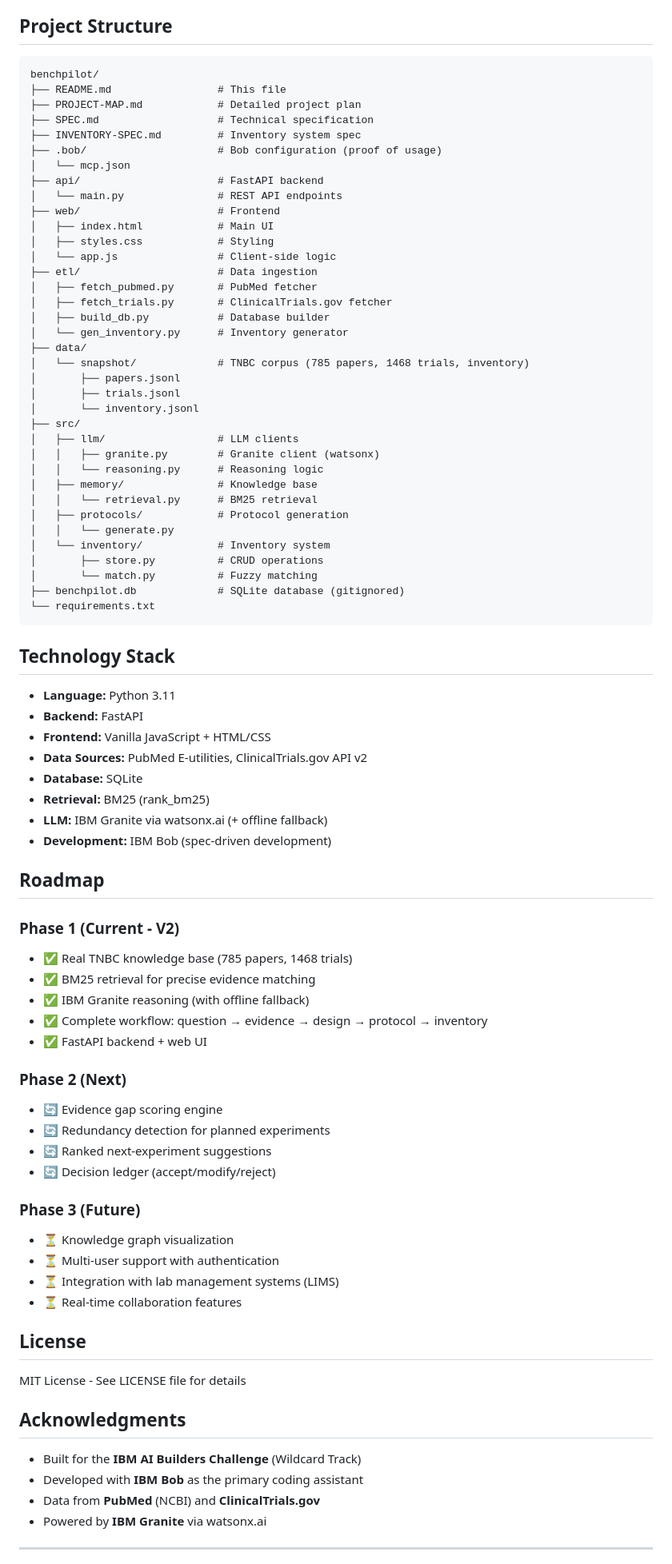
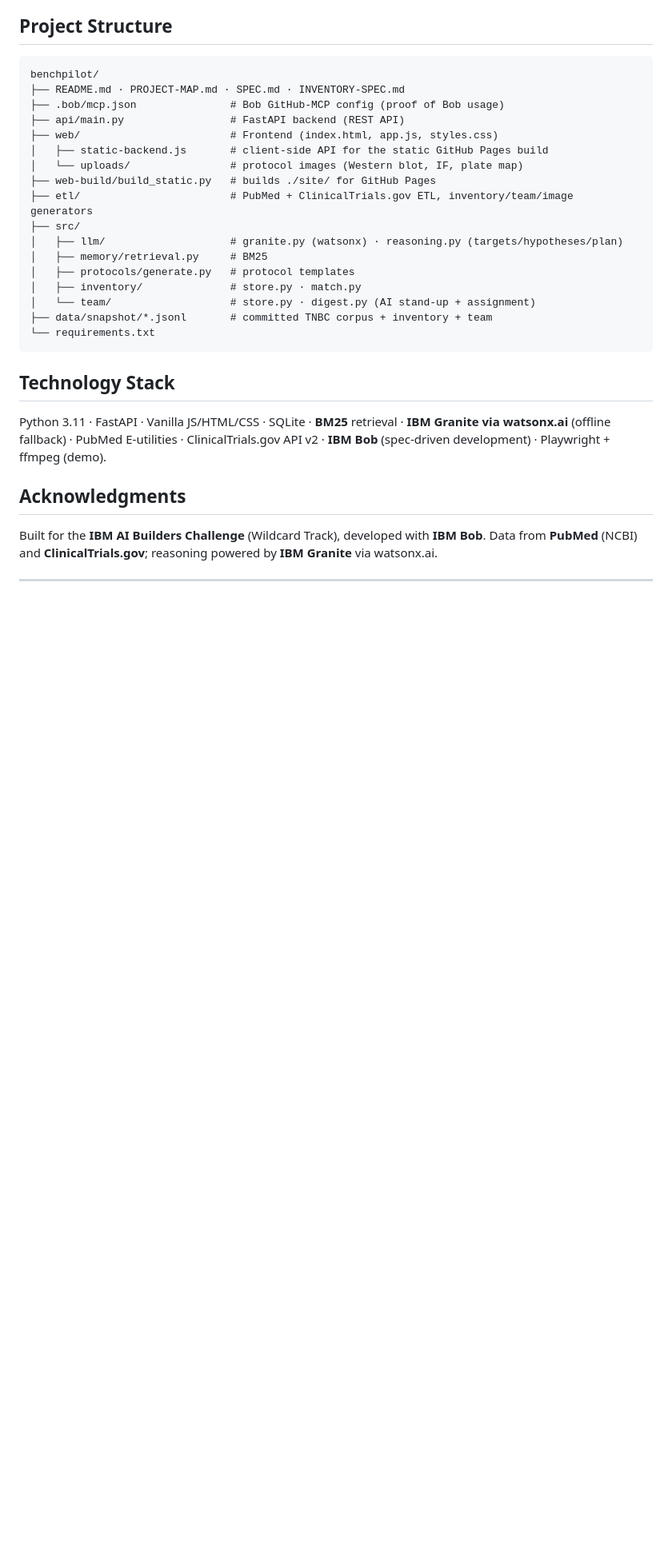
Before and after one commit to Lipskerov/benchpilot, a Markdown page: README.md, the part around one of its changes. Shown at 80% size. Drawn GitHub-style; blank space fills up the shorter version.

````diff
--- a/README.md
+++ b/README.md
@@ -300,85 +197,31 @@ python etl/gen_team.py
 
 ```
 benchpilot/
-├── README.md                 # This file
-├── PROJECT-MAP.md            # Detailed project plan
-├── SPEC.md                   # Technical specification
-├── INVENTORY-SPEC.md         # Inventory system spec
-├── .bob/                     # Bob configuration (proof of usage)
-│   └── mcp.json
-├── api/                      # FastAPI backend
-│   └── main.py               # REST API endpoints
-├── web/                      # Frontend
-│   ├── index.html            # Main UI
-│   ├── styles.css            # Styling
-│   └── app.js                # Client-side logic
-├── etl/                      # Data ingestion
-│   ├── fetch_pubmed.py       # PubMed fetcher
-│   ├── fetch_trials.py       # ClinicalTrials.gov fetcher
-│   ├── build_db.py           # Database builder
-│   └── gen_inventory.py      # Inventory generator
-├── data/
-│   └── snapshot/             # TNBC corpus (785 papers, 1468 trials, inventory)
-│       ├── papers.jsonl
-│       ├── trials.jsonl
-│       └── inventory.jsonl
+├── README.md · PROJECT-MAP.md · SPEC.md · INVENTORY-SPEC.md
+├── .bob/mcp.json               # Bob GitHub-MCP config (proof of Bob usage)
+├── api/main.py                 # FastAPI backend (REST API)
+├── web/                        # Frontend (index.html, app.js, styles.css)
+│   ├── static-backend.js       # client-side API for the static GitHub Pages build
+│   └── uploads/                # protocol images (Western blot, IF, plate map)
+├── web-build/build_static.py   # builds ./site/ for GitHub Pages
+├── etl/                        # PubMed + ClinicalTrials.gov ETL, inventory/team/image generators
 ├── src/
-│   ├── llm/                  # LLM clients
-│   │   ├── granite.py        # Granite client (watsonx)
-│   │   └── reasoning.py      # Reasoning logic
-│   ├── memory/               # Knowledge base
-│   │   └── retrieval.py      # BM25 retrieval
-│   ├── protocols/            # Protocol generation
-│   │   └── generate.py
-│   └── inventory/            # Inventory system
-│       ├── store.py          # CRUD operations
-│       └── match.py          # Fuzzy matching
-├── benchpilot.db             # SQLite database (gitignored)
+│   ├── llm/                    # granite.py (watsonx) · reasoning.py (targets/hypotheses/plan)
+│   ├── memory/retrieval.py     # BM25
+│   ├── protocols/generate.py   # protocol templates
+│   ├── inventory/              # store.py · match.py
+│   └── team/                   # store.py · digest.py (AI stand-up + assignment)
+├── data/snapshot/*.jsonl       # committed TNBC corpus + inventory + team
 └── requirements.txt
 ```
 
 ## Technology Stack
 
-- **Language:** Python 3.11
-- **Backend:** FastAPI
-- **Frontend:** Vanilla JavaScript + HTML/CSS
-- **Data Sources:** PubMed E-utilities, ClinicalTrials.gov API v2
-- **Database:** SQLite
-- **Retrieval:** BM25 (rank_bm25)
-- **LLM:** IBM Granite via watsonx.ai (+ offline fallback)
-- **Development:** IBM Bob (spec-driven development)
-
-## Roadmap
-
-### Phase 1 (Current - V2)
-- ✅ Real TNBC knowledge base (785 papers, 1468 trials)
-- ✅ BM25 retrieval for precise evidence matching
-- ✅ IBM Granite reasoning (with offline fallback)
-- ✅ Complete workflow: question → evidence → design → protocol → inventory
-- ✅ FastAPI backend + web UI
-
-### Phase 2 (Next)
-- 🔄 Evidence gap scoring engine
-- 🔄 Redundancy detection for planned experiments
-- 🔄 Ranked next-experiment suggestions
-- 🔄 Decision ledger (accept/modify/reject)
-
-### Phase 3 (Future)
-- ⏳ Knowledge graph visualization
-- ⏳ Multi-user support with authentication
-- ⏳ Integration with lab management systems (LIMS)
-- ⏳ Real-time collaboration features
-
-## License
-
-MIT License - See LICENSE file for details
+Python 3.11 · FastAPI · Vanilla JS/HTML/CSS · SQLite · **BM25** retrieval · **IBM Granite via watsonx.ai** (offline fallback) · PubMed E-utilities · ClinicalTrials.gov API v2 · **IBM Bob** (spec-driven development) · Playwright + ffmpeg (demo).
 
 ## Acknowledgments
 
-- Built for the **IBM AI Builders Challenge** (Wildcard Track)
-- Developed with **IBM Bob** as the primary coding assistant
-- Data from **PubMed** (NCBI) and **ClinicalTrials.gov**
-- Powered by **IBM Granite** via watsonx.ai
+Built for the **IBM AI Builders Challenge** (Wildcard Track), developed with **IBM Bob**. Data from **PubMed** (NCBI) and **ClinicalTrials.gov**; reasoning powered by **IBM Granite** via watsonx.ai.
 
 ---
 
````
Also changed, not shown: other parts of README.md (+125 -230 lines).
